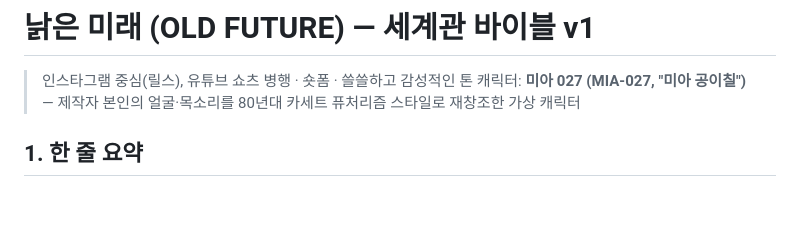
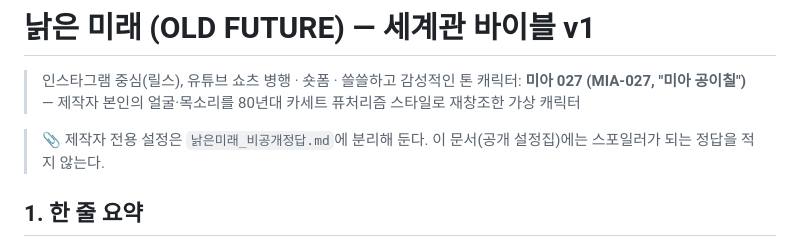
Before and after one commit to assxq/-, a Markdown page: 낡은미래_세계관.md, the part around the change. GitHub-like rendering; blank space fills up the shorter version.

```diff
--- a/낡은미래_세계관.md
+++ b/낡은미래_세계관.md
@@ -2,6 +2,8 @@
 
 > 인스타그램 중심(릴스), 유튜브 쇼츠 병행 · 숏폼 · 쓸쓸하고 감성적인 톤
 > 캐릭터: **미아 027 (MIA-027, "미아 공이칠")** — 제작자 본인의 얼굴·목소리를 80년대 카세트 퓨처리즘 스타일로 재창조한 가상 캐릭터
+
+> 📎 제작자 전용 설정은 `낡은미래_비공개정답.md`에 분리해 둔다. 이 문서(공개 설정집)에는 스포일러가 되는 정답을 적지 않는다.
 
 ## 1. 한 줄 요약
 2087년, 아무도 듣지 않는 미래의 제7 관측소에서 **27번째 송신 담당관 미아 027**이 과거(= 지금의 시청자)에게 느린 송신을 계속 보낸다.
```
Also changed, not shown: 낡은미래_비공개정답.md (added, +82 -0 lines).
